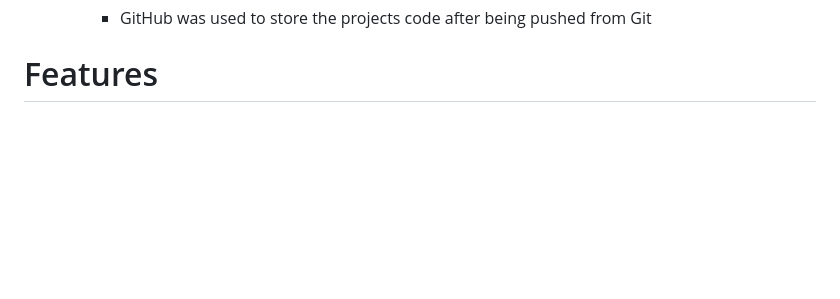
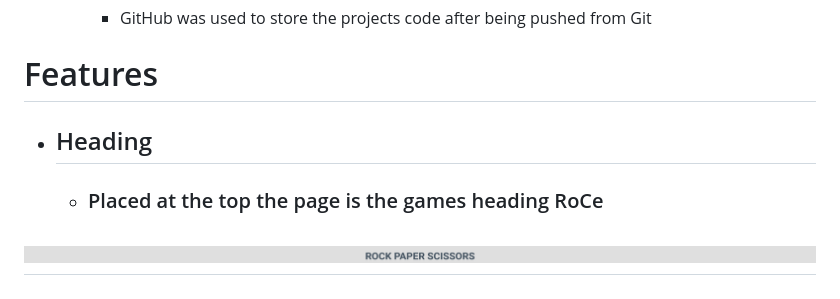
Before and after one commit to Code-Institute-Submissions/Themanintheback-Project2_MayResub, a Markdown page: README.md, the part around the change. GitHub-like rendering; pictures changed too: assets/images/Heading.png (added); blank space fills up the shorter version.

```diff
--- a/README.md
+++ b/README.md
@@ -67,3 +67,8 @@ This is the main page of the website which provides a playable game of rock pape
         - GitHub was used to store the projects code after being pushed from Git
 
 # Features
+
+- ## Heading
+    - ### Placed at the top the page is the games heading RoCe
+
+<h2 align='center'><img src='assets/images/Heading.png'></h2>
```
Also changed, not shown: 1 other file.
